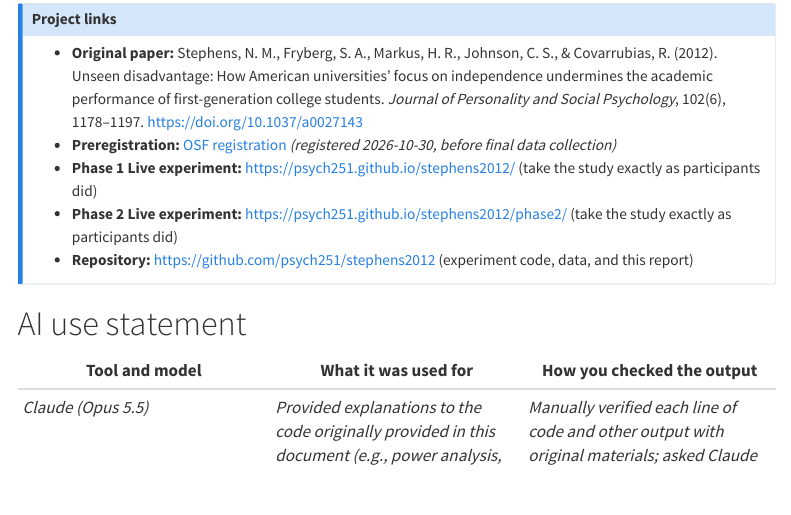
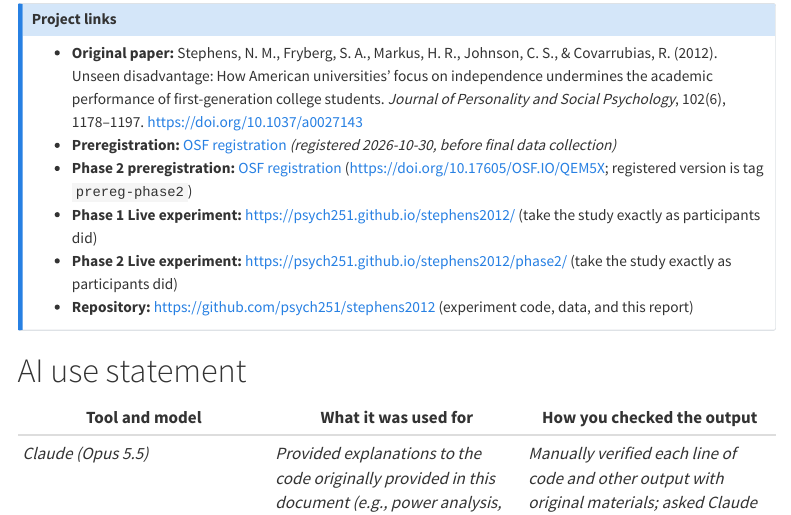
Before and after one commit to psych251/stephens2012, a Quarto document (writeup/replication-report.qmd): the page in a window 1100 px wide, from 220 px down. Rendered offline with R 4.5, knitr and Pandoc in place of Quarto, with nearby package versions; menus at the side of the page are left out.

Commit message:
Project links: Phase 2 OSF preregistration
Co-Authored-By: Claude Opus 5.5 <noreply@anthropic.com>

```diff
--- a/writeup/replication-report.qmd
+++ b/writeup/replication-report.qmd
@@ -126,6 +126,8 @@
     <https://doi.org/10.1037/a0027143>
 -   **Preregistration:** [OSF registration](https://osf.io/dvuw8)
     *(registered 2026-10-30, before final data collection)*
+-   **Phase 2 preregistration:** [OSF registration](https://osf.io/qem5x)
+    (<https://doi.org/10.17605/OSF.IO/QEM5X>; registered version is tag `prereg-phase2`)
 -   **Phase 1 Live experiment:** <https://psych251.github.io/stephens2012/>
     (take the study exactly as participants did)
 -   **Phase 2 Live experiment:** <https://psych251.github.io/stephens2012/phase2/>
```
